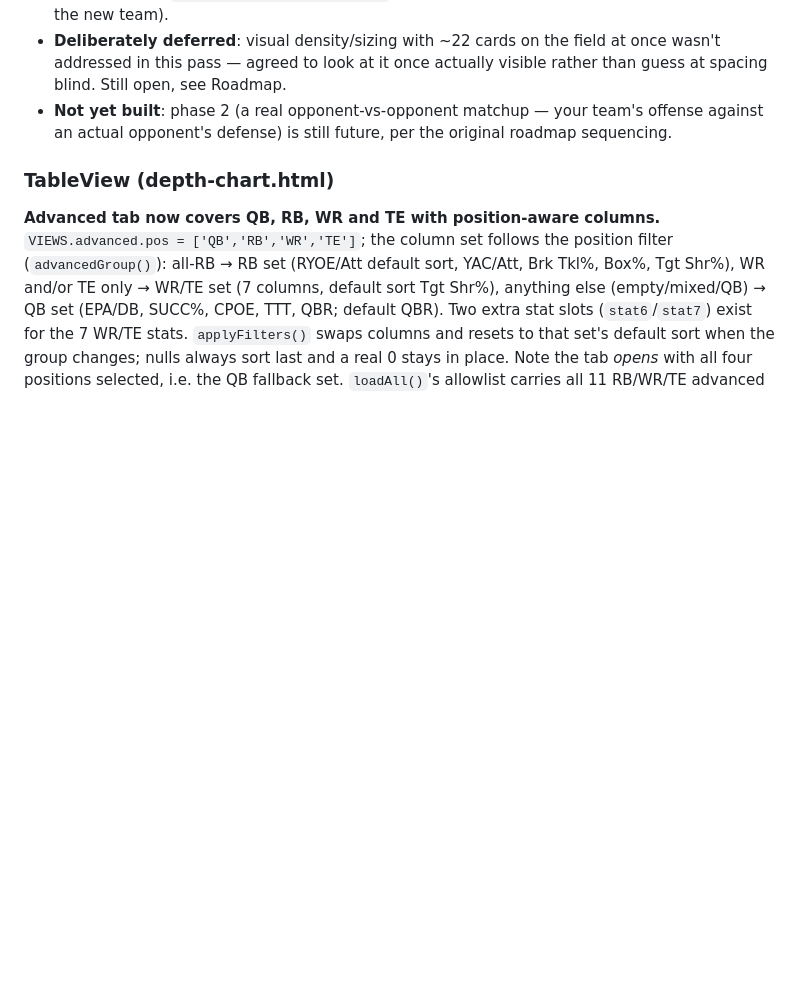
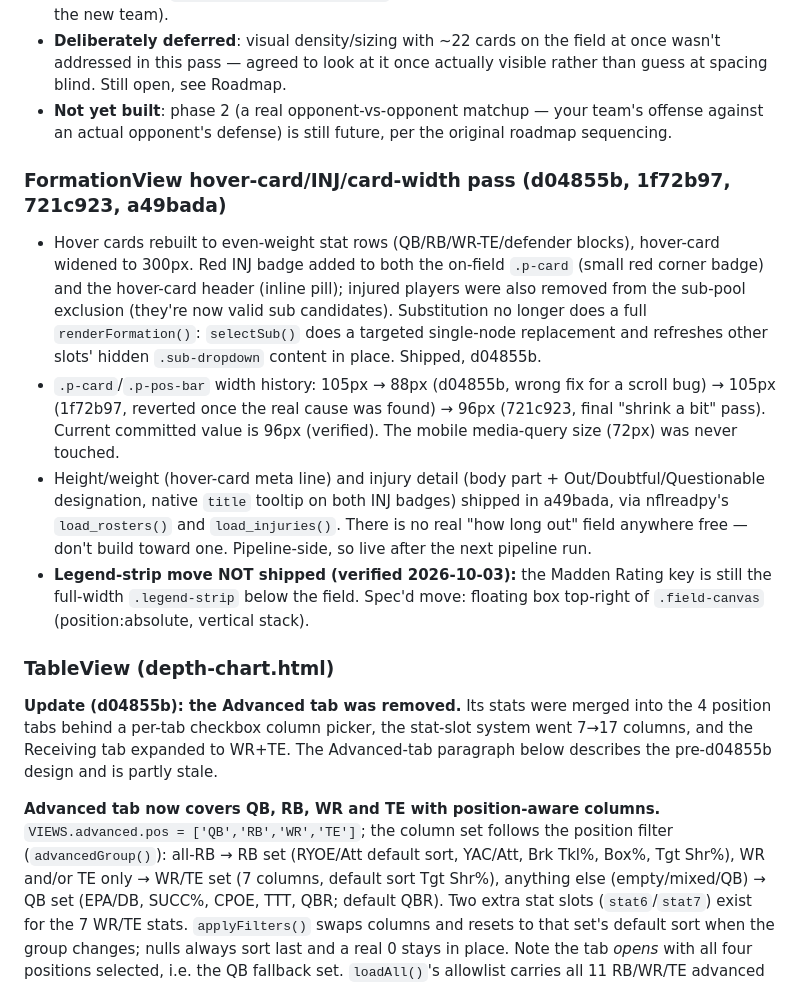
Before and after one commit to jwalluww/fieldview, a Markdown page: CLAUDE.md, the part around one of its changes. GitHub-like rendering; blank space fills up the shorter version.

Commit message:
CLAUDE.md: NFL hover-card/INJ/width pass, scroll-bug chain, attainment/Madden fixes, NHL season fix
Co-Authored-By: Claude Sonnet 5.5 <noreply@anthropic.com>

```diff
--- a/CLAUDE.md
+++ b/CLAUDE.md
@@ -107,7 +107,15 @@ Previously the page required picking Offense *or* Defense via a unit toggle, one
 - **Deliberately deferred**: visual density/sizing with ~22 cards on the field at once wasn't addressed in this pass — agreed to look at it once actually visible rather than guess at spacing blind. Still open, see Roadmap.
 - **Not yet built**: phase 2 (a real opponent-vs-opponent matchup — your team's offense against an actual opponent's defense) is still future, per the original roadmap sequencing.
 
+### FormationView hover-card/INJ/card-width pass (d04855b, 1f72b97, 721c923, a49bada)
+- Hover cards rebuilt to even-weight stat rows (QB/RB/WR-TE/defender blocks), hover-card widened to 300px. Red INJ badge added to both the on-field `.p-card` (small red corner badge) and the hover-card header (inline pill); injured players were also removed from the sub-pool exclusion (they're now valid sub candidates). Substitution no longer does a full `renderFormation()`: `selectSub()` does a targeted single-node replacement and refreshes other slots' hidden `.sub-dropdown` content in place. Shipped, d04855b.
+- `.p-card`/`.p-pos-bar` width history: 105px → 88px (d04855b, wrong fix for a scroll bug) → 105px (1f72b97, reverted once the real cause was found) → 96px (721c923, final "shrink a bit" pass). Current committed value is 96px (verified). The mobile media-query size (72px) was never touched.
+- Height/weight (hover-card meta line) and injury detail (body part + Out/Doubtful/Questionable designation, native `title` tooltip on both INJ badges) shipped in a49bada, via nflreadpy's `load_rosters()` and `load_injuries()`. There is no real "how long out" field anywhere free — don't build toward one. Pipeline-side, so live after the next pipeline run.
+- **Legend-strip move NOT shipped (verified 2026-10-03):** the Madden Rating key is still the full-width `.legend-strip` below the field. Spec'd move: floating box top-right of `.field-canvas` (position:absolute, vertical stack).
+
 ### TableView (depth-chart.html)
+**Update (d04855b): the Advanced tab was removed.** Its stats were merged into the 4 position tabs behind a per-tab checkbox column picker, the stat-slot system went 7→17 columns, and the Receiving tab expanded to WR+TE. The Advanced-tab paragraph below describes the pre-d04855b design and is partly stale.
+
 **Advanced tab now covers QB, RB, WR and TE with position-aware columns.** `VIEWS.advanced.pos = ['QB','RB','WR','TE']`; the column set follows the position filter (`advancedGroup()`): all-RB → RB set (RYOE/Att default sort, YAC/Att, Brk Tkl%, Box%, Tgt Shr%), WR and/or TE only → WR/TE set (7 columns, default sort Tgt Shr%), anything else (empty/mixed/QB) → QB set (EPA/DB, SUCC%, CPOE, TTT, QBR; default QBR). Two extra stat slots (`stat6`/`stat7`) exist for the 7 WR/TE stats. `applyFilters()` swaps columns and resets to that set's default sort when the group changes; nulls always sort last and a real 0 stays in place. Note the tab *opens* with all four positions selected, i.e. the QB fallback set. `loadAll()`'s allowlist carries all 11 RB/WR/TE advanced fields (WR/TE tracking-based fields are populated for only ~127 of 420 players).
 
 The Passing/Rushing/Receiving/Defense tabs previously defaulted to sorting alphabetically by name — every other sport's position-gated tabs default to a real production stat. Fixed: each tab now defaults to its most meaningful stat (PASS_YDS, RUSH_YDS, REC_YDS, TKL respectively), sorted descending (`setView()`'s direction logic updated to match).
```
Also changed, not shown: other parts of CLAUDE.md (+4 -0 lines).
